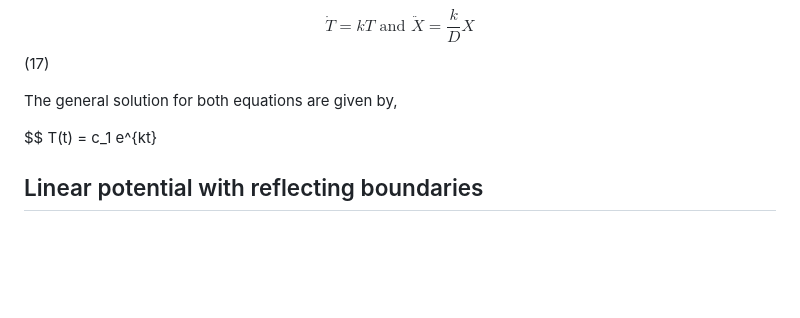
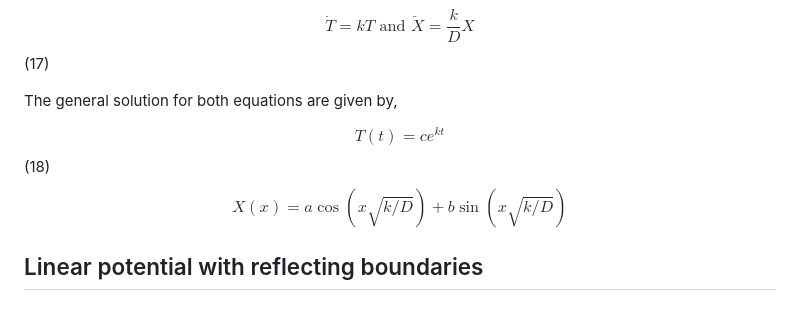
Before and after one commit to aVeryStrangeLoop/aVeryStrangeLoop.github.io, a Markdown page: problems/brownianflucpot/main.md, the part around the change. GitHub-like rendering; blank space fills up the shorter version.

Commit message:
Feb 6, 2023, 9:54 PM

```diff
--- a/problems/brownianflucpot/main.md
+++ b/problems/brownianflucpot/main.md
@@ -101,7 +101,9 @@ $$\dot{T} = kT \text{ and } \ddot{X} = \frac{k}{D} X$$ (17)
 
 The general solution for both equations are given by,
 
-$$ T(t) = c_1 e^{kt}
+$$ T(t) = c e^{kt}$$ (18)
+$$ X(x) = a \cos (x\sqrt{k/D}) + b \sin(x\sqrt{k/D})$$
+
 
 
 
```
